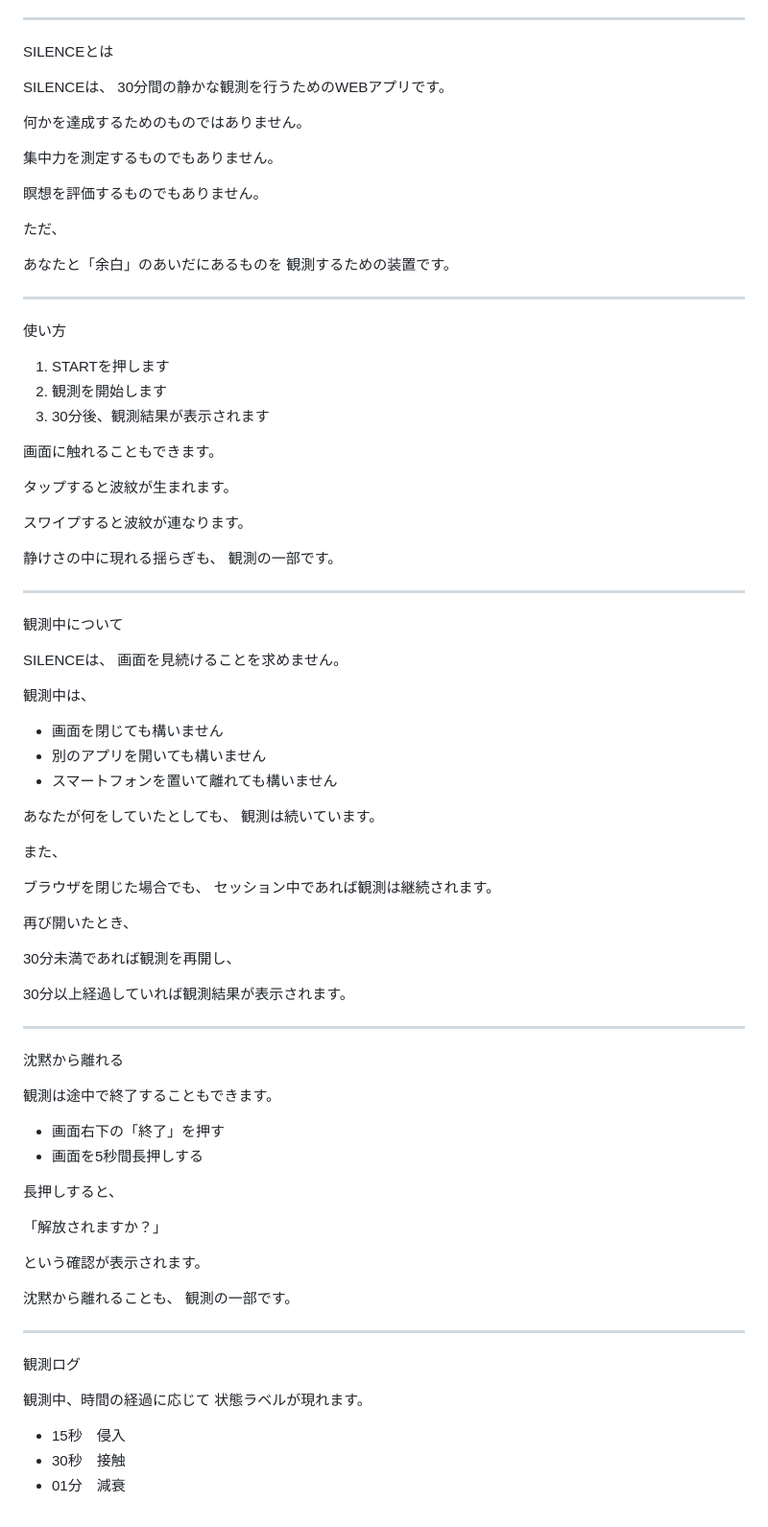
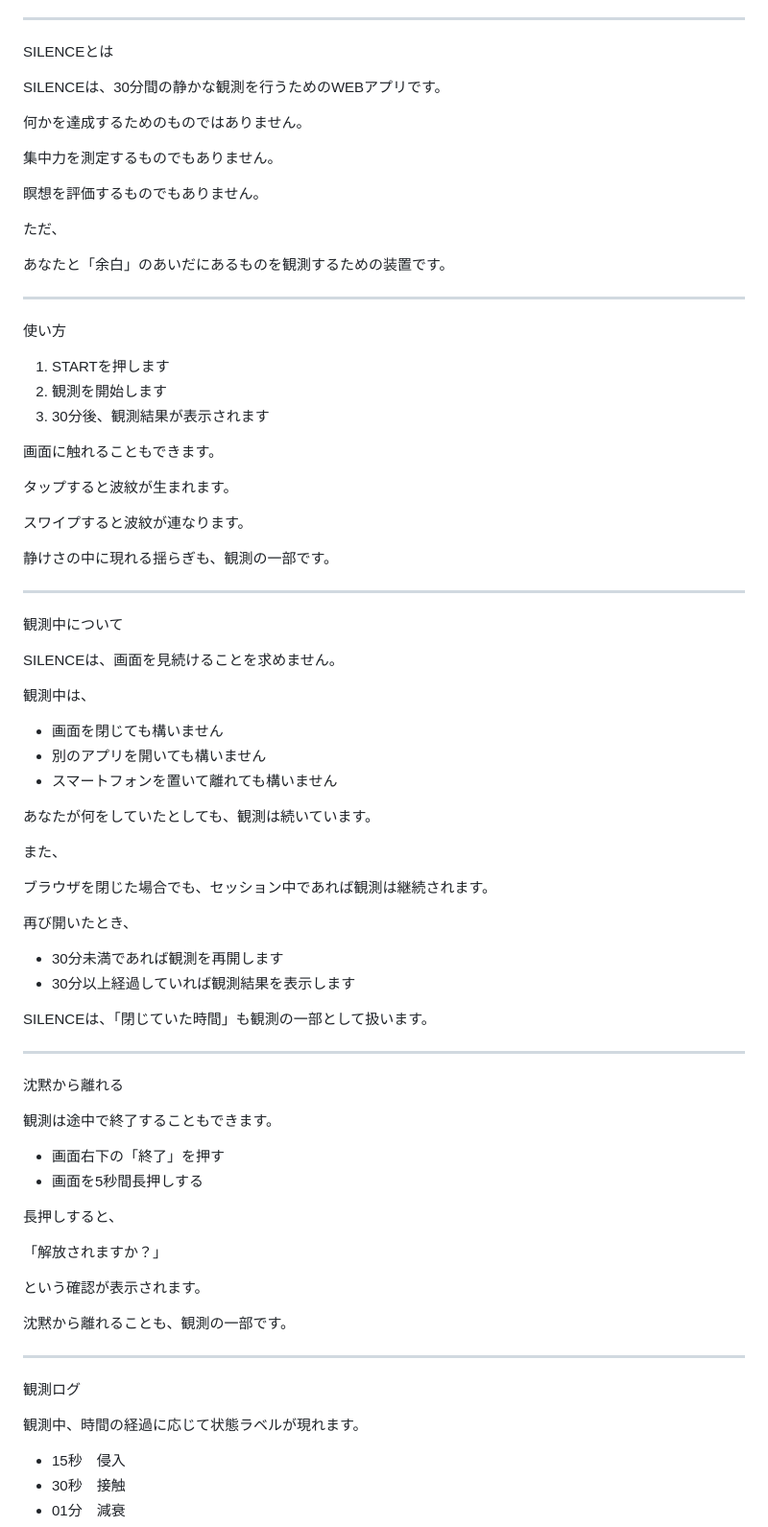
Before and after one commit to StationaryObserverNo043/SILENCE, a Markdown page: README.md, the part around one of its changes. Shown at 96% size. GitHub-like rendering.

```diff
--- a/README.md
+++ b/README.md
@@ -6,8 +6,7 @@ SILENCE — 余白を探す
 
 SILENCEとは
 
-SILENCEは、
-30分間の静かな観測を行うためのWEBアプリです。
+SILENCEは、30分間の静かな観測を行うためのWEBアプリです。
 
 何かを達成するためのものではありません。
 
@@ -17,8 +16,7 @@ SILENCEは、
 
 ただ、
 
-あなたと「余白」のあいだにあるものを
-観測するための装置です。
+あなたと「余白」のあいだにあるものを観測するための装置です。
 
 ---
 
@@ -34,15 +32,13 @@ SILENCEは、
 
 スワイプすると波紋が連なります。
 
-静けさの中に現れる揺らぎも、
-観測の一部です。
+静けさの中に現れる揺らぎも、観測の一部です。
 
 ---
 
 観測中について
 
-SILENCEは、
-画面を見続けることを求めません。
+SILENCEは、画面を見続けることを求めません。
 
 観測中は、
 
@@ -50,19 +46,18 @@ SILENCEは、
 - 別のアプリを開いても構いません
 - スマートフォンを置いて離れても構いません
 
-あなたが何をしていたとしても、
-観測は続いています。
+あなたが何をしていたとしても、観測は続いています。
 
 また、
 
-ブラウザを閉じた場合でも、
-セッション中であれば観測は継続されます。
+ブラウザを閉じた場合でも、セッション中であれば観測は継続されます。
 
 再び開いたとき、
 
-30分未満であれば観測を再開し、
+- 30分未満であれば観測を再開します
+- 30分以上経過していれば観測結果を表示します
 
-30分以上経過していれば観測結果が表示されます。
+SILENCEは、「閉じていた時間」も観測の一部として扱います。
 
 ---
 
@@ -79,15 +74,13 @@ SILENCEは、
 
 という確認が表示されます。
 
-沈黙から離れることも、
-観測の一部です。
+沈黙から離れることも、観測の一部です。
 
 ---
 
 観測ログ
 
-観測中、時間の経過に応じて
-状態ラベルが現れます。
+観測中、時間の経過に応じて状態ラベルが現れます。
 
 - 15秒　侵入
 - 30秒　接触
```
Also changed, not shown: other parts of README.md (+29 -12 lines).
